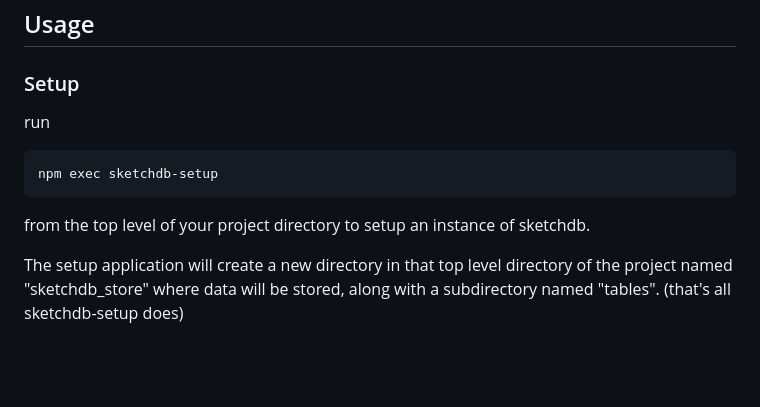
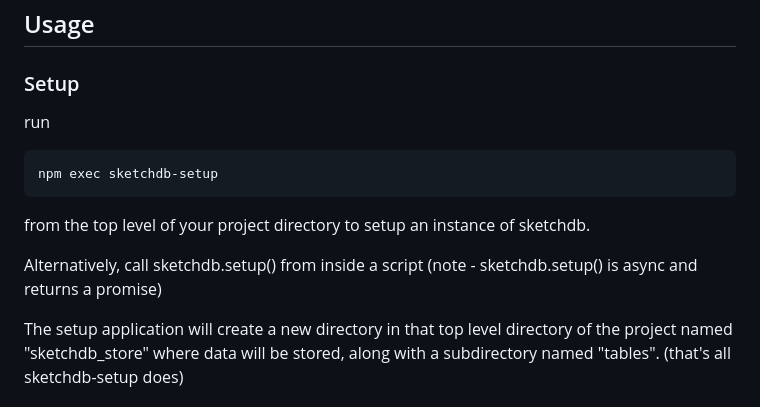
Before and after one commit to rjreed/sketchdb, a Markdown page: README.md, the part around one of its changes. Drawn GitHub-style; blank space fills up the shorter version.

````diff
--- a/README.md
+++ b/README.md
@@ -22,12 +22,16 @@ in your project's directory to install a local node module.
 ## Usage
 
 ### Setup
+
+
 run
 ```console
 npm exec sketchdb-setup
 ```
 
 from the top level of your project directory to setup an instance of sketchdb.
+
+Alternatively, call sketchdb.setup() from inside a script (note - sketchdb.setup() is async and returns a promise)
 
 The setup application will create a new directory in that top level directory of the project named "sketchdb_store" where data will be stored, along with a subdirectory named "tables". (that's all sketchdb-setup does)
 
````
Also changed, not shown: other parts of README.md (+1 -1 lines).
